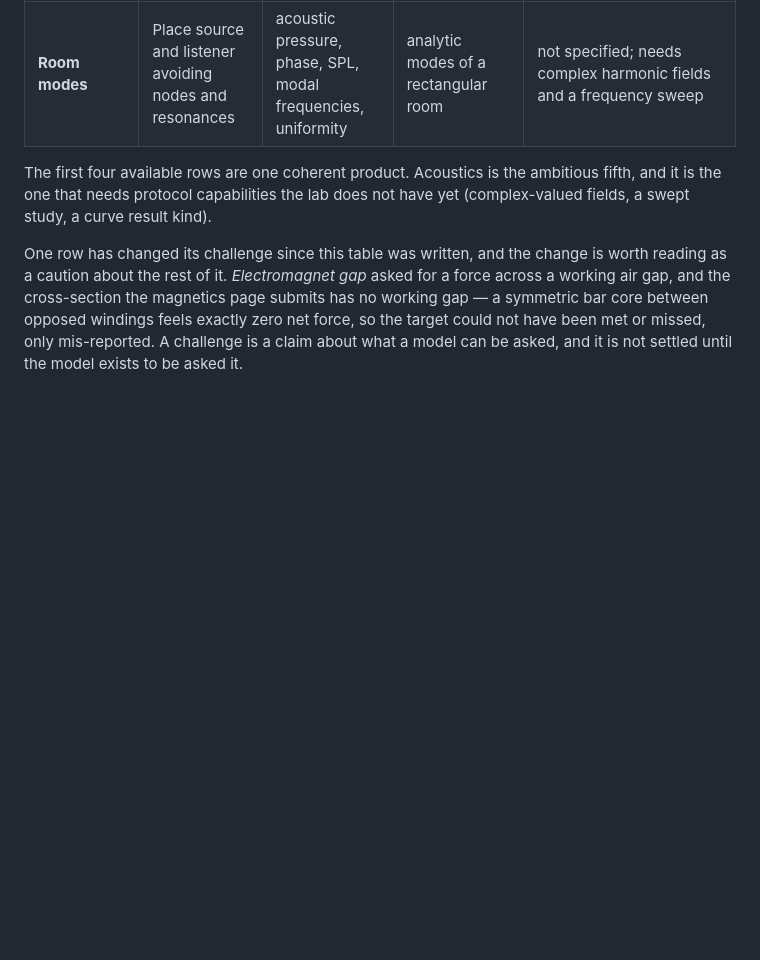
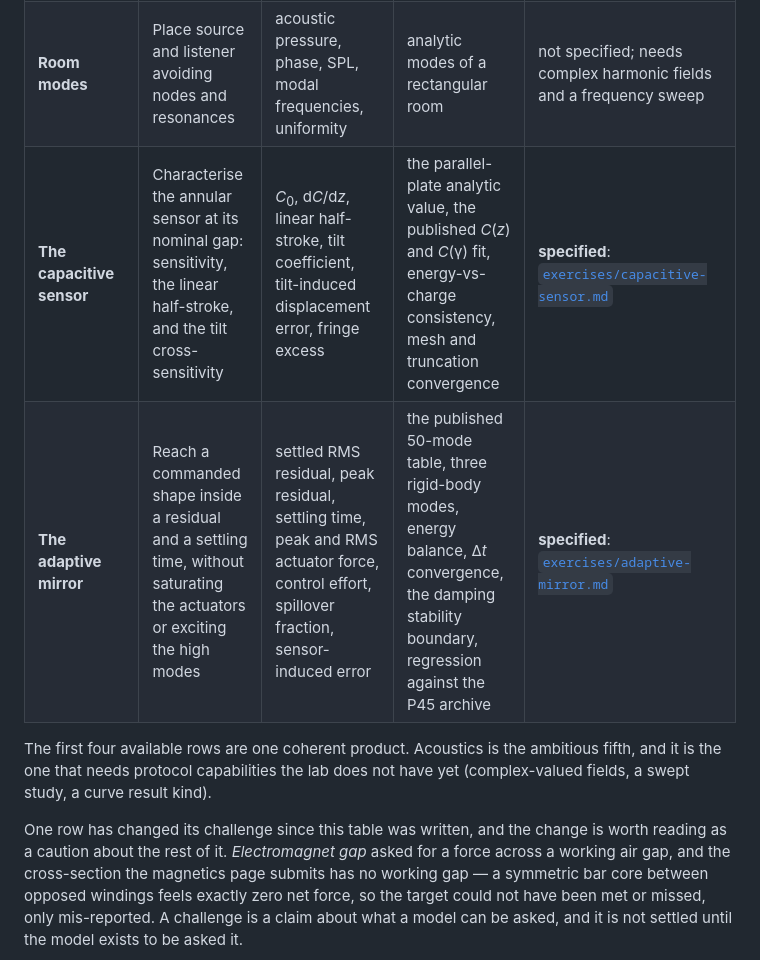
Before and after one commit to mandaloriat/physics-lab, a Markdown page: docs/exercise-contract.md, the part around the change. Rendered like a GitHub page; blank space fills up the shorter version.

```diff
--- a/docs/exercise-contract.md
+++ b/docs/exercise-contract.md
@@ -263,6 +263,8 @@ a caller learns what a run will report before running it.
 | **The bridge** | Carry a deck load across a fixed span within a mass budget, with no member past its capacity | utilisation against yield *and* Euler buckling, deflection over span, mass, load carried per kilogram, reactions | the method of joints, a reaction balance, a moment balance, an energy check — all at machine precision, since there is no mesh | **built**: [`exercises/truss.md`](exercises/truss.md). The first exercise whose geometry is *drawn*, and the one that found the protocol has no network geometry ([ADR-019](architecture-decisions.md#adr-019--the-bridge-carries-its-lattice-in-params-because-the-protocol-has-no-network-geometry)) |
 | **Heat-sink challenge** | Dissipate a given power below a maximum temperature, with less material | *T*, heat flux, *T*<sub>max</sub>, *R*<sub>θ</sub>, mass, fin efficiency | energy balance, 1-D fin theory | not specified |
 | **Room modes** | Place source and listener avoiding nodes and resonances | acoustic pressure, phase, SPL, modal frequencies, uniformity | analytic modes of a rectangular room | not specified; needs complex harmonic fields and a frequency sweep |
+| **The capacitive sensor** | Characterise the annular sensor at its nominal gap: sensitivity, the linear half-stroke, and the tilt cross-sensitivity | *C*<sub>0</sub>, d*C*/d*z*, linear half-stroke, tilt coefficient, tilt-induced displacement error, fringe excess | the parallel-plate analytic value, the published *C*(*z*) and *C*(γ) fit, energy-vs-charge consistency, mesh and truncation convergence | **specified**: [`exercises/capacitive-sensor.md`](exercises/capacitive-sensor.md) |
+| **The adaptive mirror** | Reach a commanded shape inside a residual and a settling time, without saturating the actuators or exciting the high modes | settled RMS residual, peak residual, settling time, peak and RMS actuator force, control effort, spillover fraction, sensor-induced error | the published 50-mode table, three rigid-body modes, energy balance, Δ*t* convergence, the damping stability boundary, regression against the P45 archive | **specified**: [`exercises/adaptive-mirror.md`](exercises/adaptive-mirror.md) |
 
 The first four available rows are one coherent product. Acoustics is the ambitious fifth, and it is the one
 that needs protocol capabilities the lab does not have yet (complex-valued fields, a swept
```
Also changed, not shown: docs/exercises/adaptive-mirror.md (added, +375 -0 lines), docs/exercises/capacitive-sensor.md (added, +276 -0 lines).
